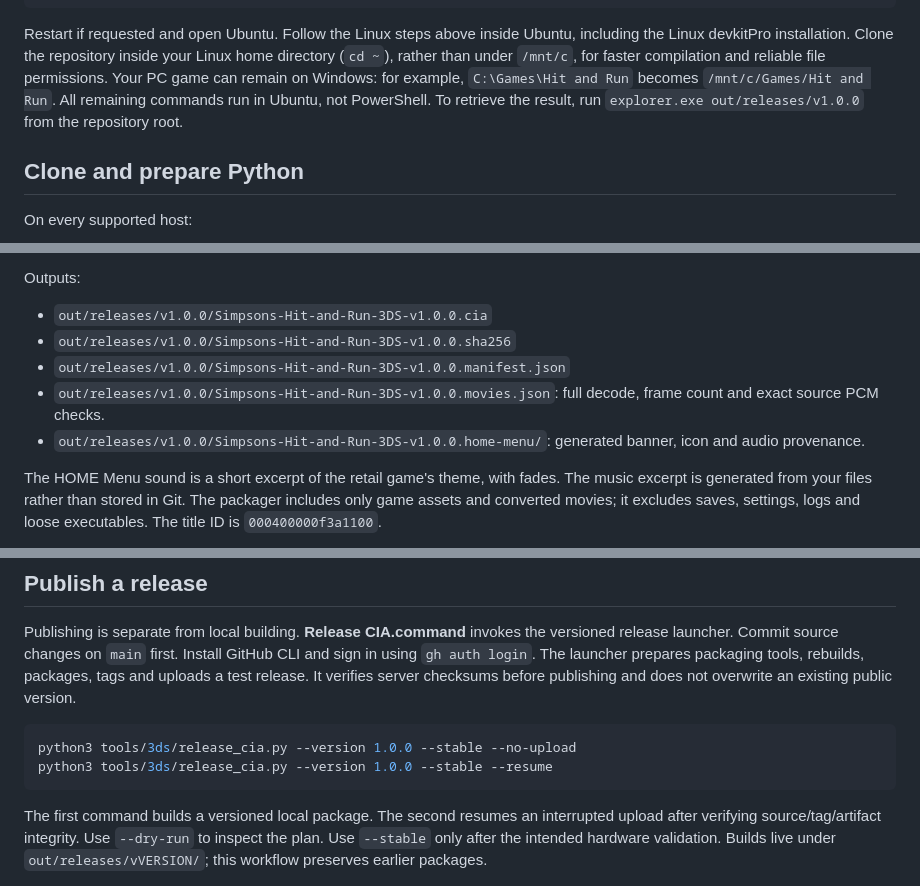
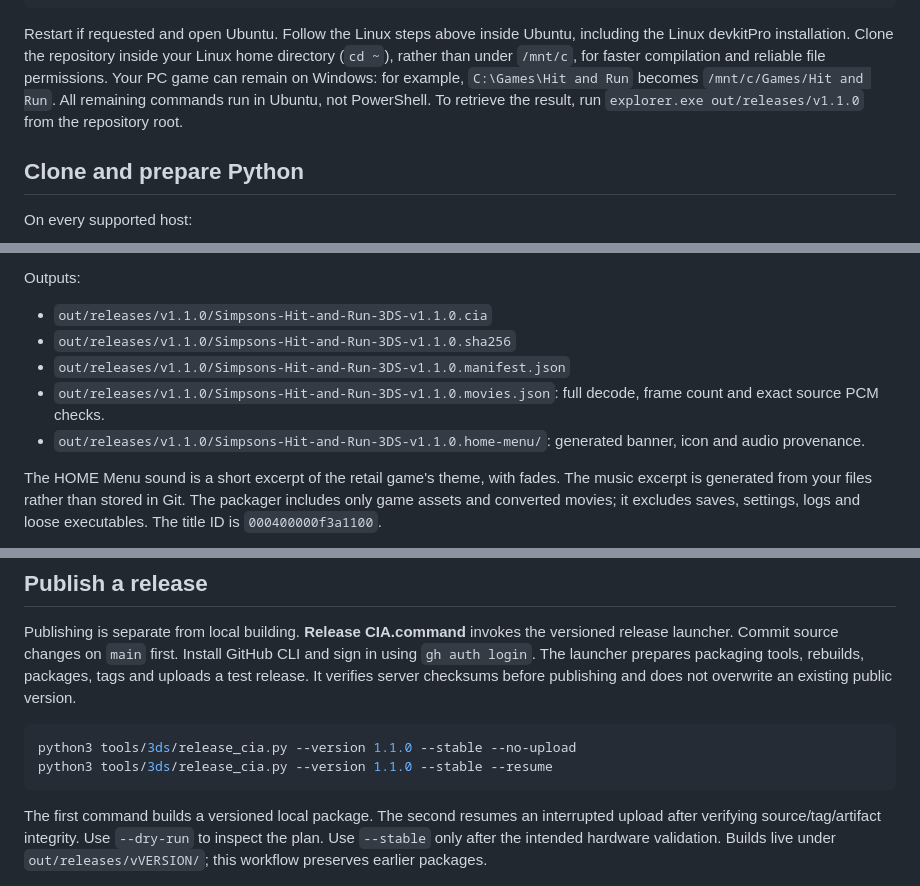
Before and after one commit to AlexMolina08/The-Simpsons-Hit-and-Run-O3DS, a Markdown page: docs/OLD3DS.md, 3 parts joined by grey strips. Drawn GitHub-style.

````diff
--- a/docs/OLD3DS.md
+++ b/docs/OLD3DS.md
@@ -52,7 +52,7 @@ home directory (`cd ~`), rather than under `/mnt/c`, for faster compilation and
 reliable file permissions. Your PC game can remain on Windows: for example,
 `C:\Games\Hit and Run` becomes `/mnt/c/Games/Hit and Run`.
 All remaining commands run in Ubuntu, not PowerShell. To retrieve the result,
-run `explorer.exe out/releases/v1.0.0` from the repository root.
+run `explorer.exe out/releases/v1.1.0` from the repository root.
 
 ## Clone and prepare Python
 
@@ -87,11 +87,11 @@ benchmark routes and profiling.
 
 Outputs:
 
-- `out/releases/v1.0.0/Simpsons-Hit-and-Run-3DS-v1.0.0.cia`
-- `out/releases/v1.0.0/Simpsons-Hit-and-Run-3DS-v1.0.0.sha256`
-- `out/releases/v1.0.0/Simpsons-Hit-and-Run-3DS-v1.0.0.manifest.json`
-- `out/releases/v1.0.0/Simpsons-Hit-and-Run-3DS-v1.0.0.movies.json`: full decode, frame count and exact source PCM checks.
-- `out/releases/v1.0.0/Simpsons-Hit-and-Run-3DS-v1.0.0.home-menu/`: generated banner, icon and audio provenance.
+- `out/releases/v1.1.0/Simpsons-Hit-and-Run-3DS-v1.1.0.cia`
+- `out/releases/v1.1.0/Simpsons-Hit-and-Run-3DS-v1.1.0.sha256`
+- `out/releases/v1.1.0/Simpsons-Hit-and-Run-3DS-v1.1.0.manifest.json`
+- `out/releases/v1.1.0/Simpsons-Hit-and-Run-3DS-v1.1.0.movies.json`: full decode, frame count and exact source PCM checks.
+- `out/releases/v1.1.0/Simpsons-Hit-and-Run-3DS-v1.1.0.home-menu/`: generated banner, icon and audio provenance.
 
 The HOME Menu sound is a short excerpt of the retail game's theme, with fades.
 The music excerpt is generated from your files rather than stored in Git.
@@ -209,8 +209,8 @@ rebuilds, packages, tags and uploads a test release. It verifies server checksum
 before publishing and does not overwrite an existing public version.
 
 ```sh
-python3 tools/3ds/release_cia.py --version 1.0.0 --stable --no-upload
-python3 tools/3ds/release_cia.py --version 1.0.0 --stable --resume
+python3 tools/3ds/release_cia.py --version 1.1.0 --stable --no-upload
+python3 tools/3ds/release_cia.py --version 1.1.0 --stable --resume
 ```
 
 The first command builds a versioned local package. The second resumes an
````
Also changed, not shown: README.md (+14 -8 lines), images/cia-install-qr.png, 2 other files.
